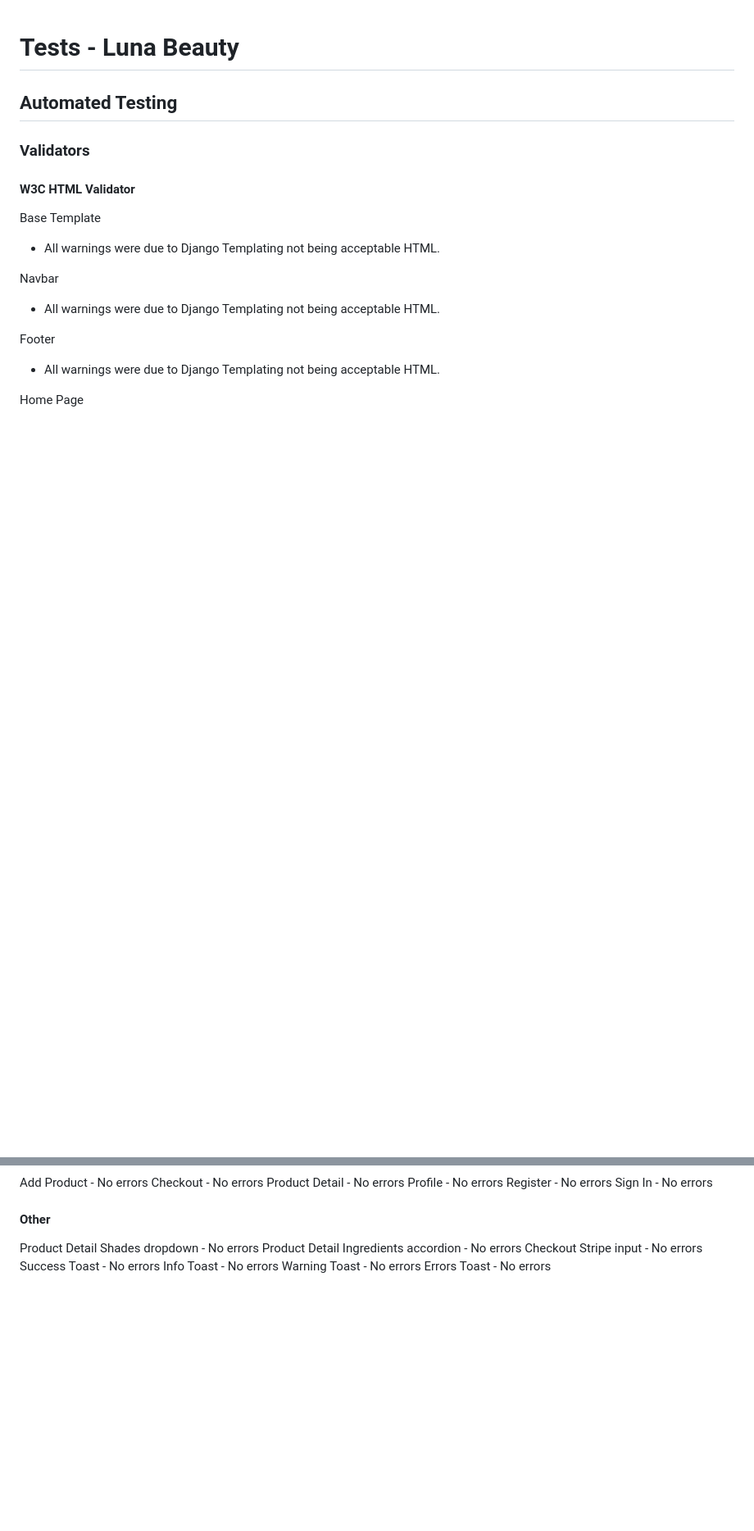
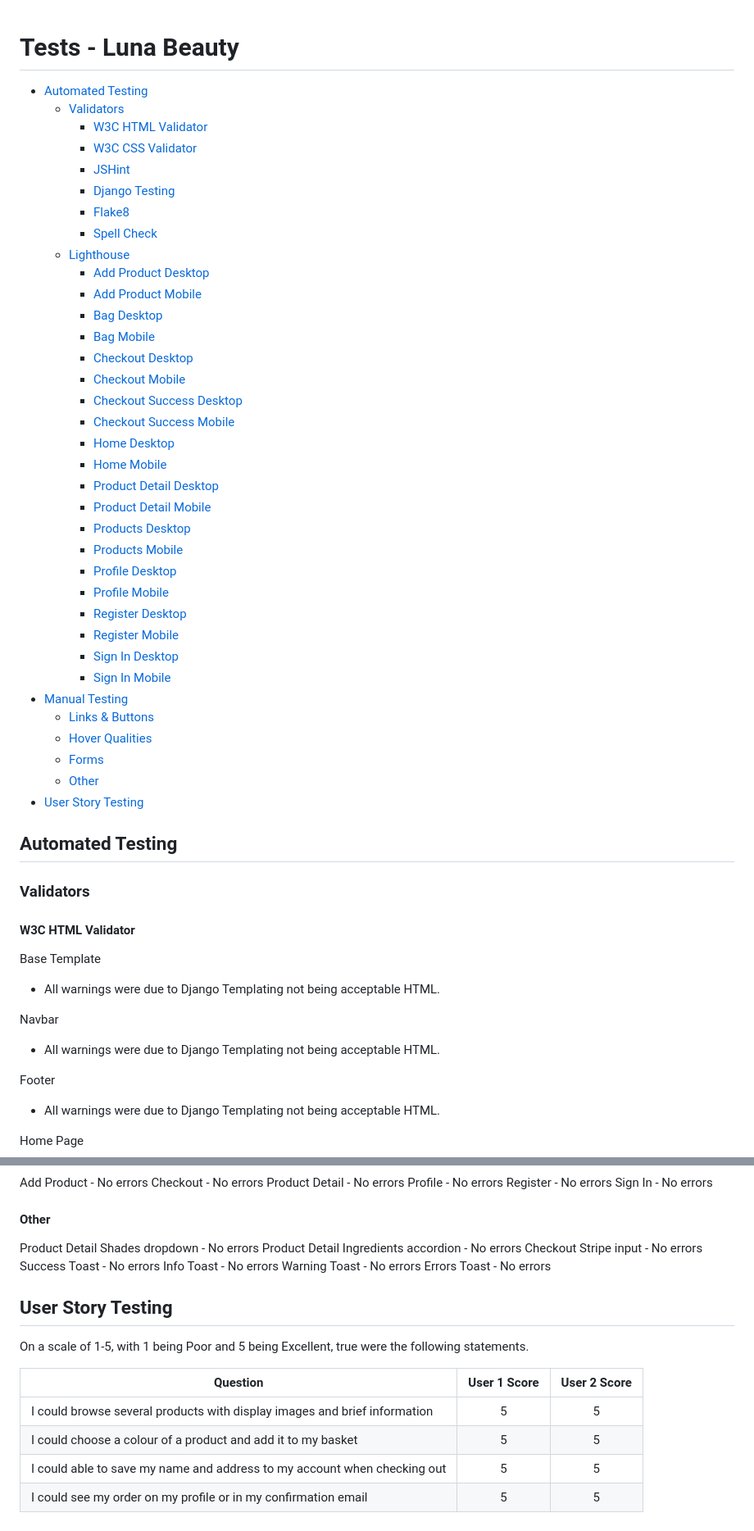
Before and after one commit to lilli-mcnally/luna-beauty, a Markdown page: tests.md, 2 parts joined by grey strips. Shown at 82% size. Rendered like a GitHub page; blank space fills up the shorter version.

```diff
--- a/tests.md
+++ b/tests.md
@@ -1,4 +1,40 @@
 # Tests - Luna Beauty
+
+- [Automated Testing](#automated-testing)
+  * [Validators](#validators)
+    + [W3C HTML Validator](#w3c-html-validator)
+    + [W3C CSS Validator](#w3c-css-validator)
+    + [JSHint](#jshint)
+    + [Django Testing](#django-testing)
+    + [Flake8](#flake8)
+    + [Spell Check](#spell-check)
+  * [Lighthouse](#lighthouse)
+    + [Add Product Desktop](#add-product-desktop)
+    + [Add Product Mobile](#add-product-mobile)
+    + [Bag Desktop](#bag-desktop)
+    + [Bag Mobile](#bag-mobile)
+    + [Checkout Desktop](#checkout-desktop)
+    + [Checkout Mobile](#checkout-mobile)
+    + [Checkout Success Desktop](#checkout-success-desktop)
+    + [Checkout Success Mobile](#checkout-success-mobile)
+    + [Home Desktop](#home-desktop)
+    + [Home Mobile](#home-mobile)
+    + [Product Detail Desktop](#product-detail-desktop)
+    + [Product Detail Mobile](#product-detail-mobile)
+    + [Products Desktop](#products-desktop)
+    + [Products Mobile](#products-mobile)
+    + [Profile Desktop](#profile-desktop)
+    + [Profile Mobile](#profile-mobile)
+    + [Register Desktop](#register-desktop)
+    + [Register Mobile](#register-mobile)
+    + [Sign In Desktop](#sign-in-desktop)
+    + [Sign In Mobile](#sign-in-mobile)
+- [Manual Testing](#manual-testing)
+    + [Links & Buttons](#links---buttons)
+    + [Hover Qualities](#hover-qualities)
+    + [Forms](#forms)
+    + [Other](#other)
+- [User Story Testing](#user-story-testing)
 
 ## Automated Testing
 
@@ -256,3 +292,14 @@ Success Toast - No errors
 Info Toast - No errors
 Warning Toast - No errors
 Errors Toast - No errors
+
+## User Story Testing
+
+On a scale of 1-5, with 1 being Poor and 5 being Excellent, true were the following statements.
+
+| Question                                                                 | User 1 Score | User 2 Score |
+|--------------------------------------------------------------------------|:------------:|:------------:|
+|I could browse several products with display images and brief information |      5       |      5       |
+|I could choose a colour of a product and add it to my basket              |      5       |      5       |
+|I could able to save my name and address to my account when checking out  |      5       |      5       |
+|I could see my order on my profile or in my confirmation email            |      5       |      5       |
```
Also changed, not shown: other parts of tests.md (+3 -3 lines), README.md (+73 -2 lines).
